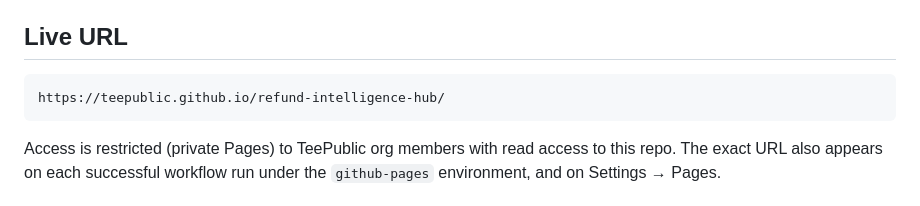
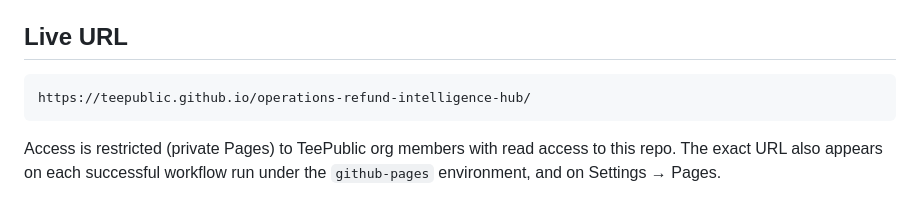
Before and after one commit to TeePublic/operations-refund-intelligence-hub, a Markdown page: README.md, the part around the change. Drawn GitHub-style.

Commit message:
Fix live URL path after repo rename to operations-refund-intelligence-hub
Co-Authored-By: Claude Opus 4.8 <noreply@anthropic.com>

````diff
--- a/README.md
+++ b/README.md
@@ -5,7 +5,7 @@ Single-file HTML tool for cross-functional refund analysis (CS, Supply Chain, Lo
 ## Live URL
 
 ```
-https://teepublic.github.io/refund-intelligence-hub/
+https://teepublic.github.io/operations-refund-intelligence-hub/
 ```
 
 Access is restricted (private Pages) to TeePublic org members with read access to this repo. The exact URL also appears on each successful workflow run under the `github-pages` environment, and on Settings → Pages.
````
